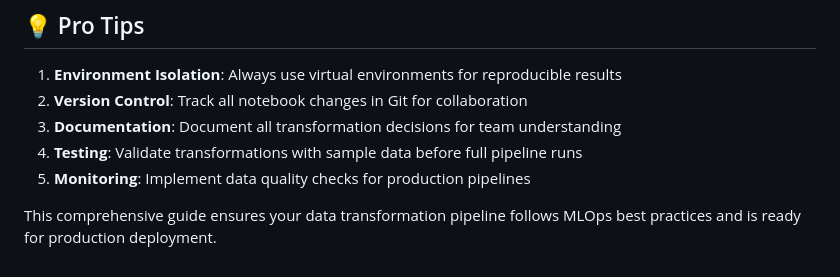
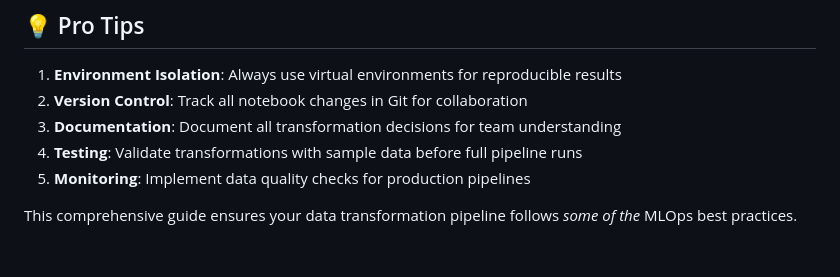
Before and after one commit to anveshmuppeda/mlops, a Markdown page: 003-data-transformation/README.md, the part around the change. Rendered like a GitHub page.

Commit message:
feature: Updating the notebok guide for data transformation

```diff
--- a/003-data-transformation/README.md
+++ b/003-data-transformation/README.md
@@ -165,4 +165,4 @@ The pipeline generates several output files for different use cases. **All file
 4. **Testing**: Validate transformations with sample data before full pipeline runs
 5. **Monitoring**: Implement data quality checks for production pipelines
 
-This comprehensive guide ensures your data transformation pipeline follows MLOps best practices and is ready for production deployment.
+This comprehensive guide ensures your data transformation pipeline follows *some of the* MLOps best practices.
```
